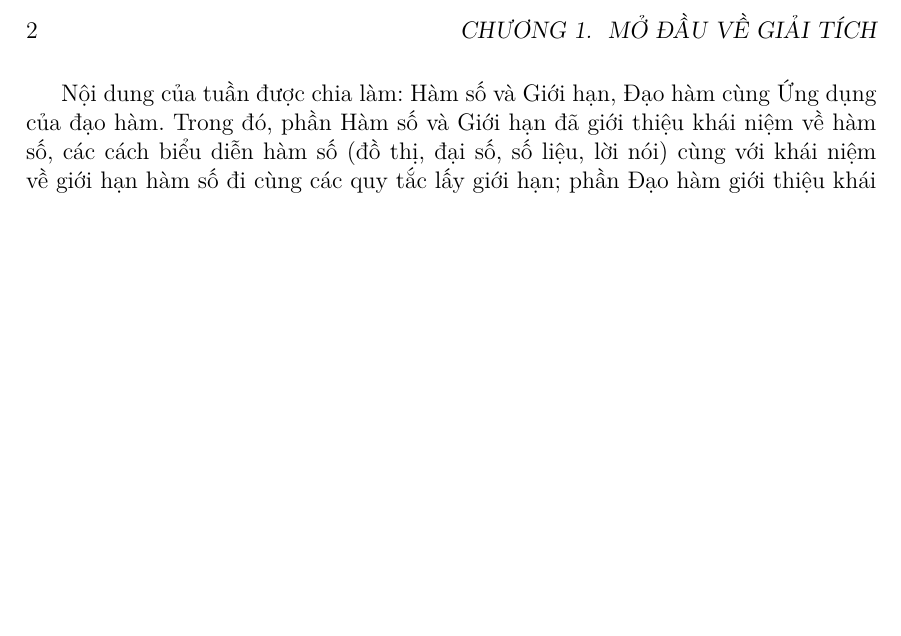
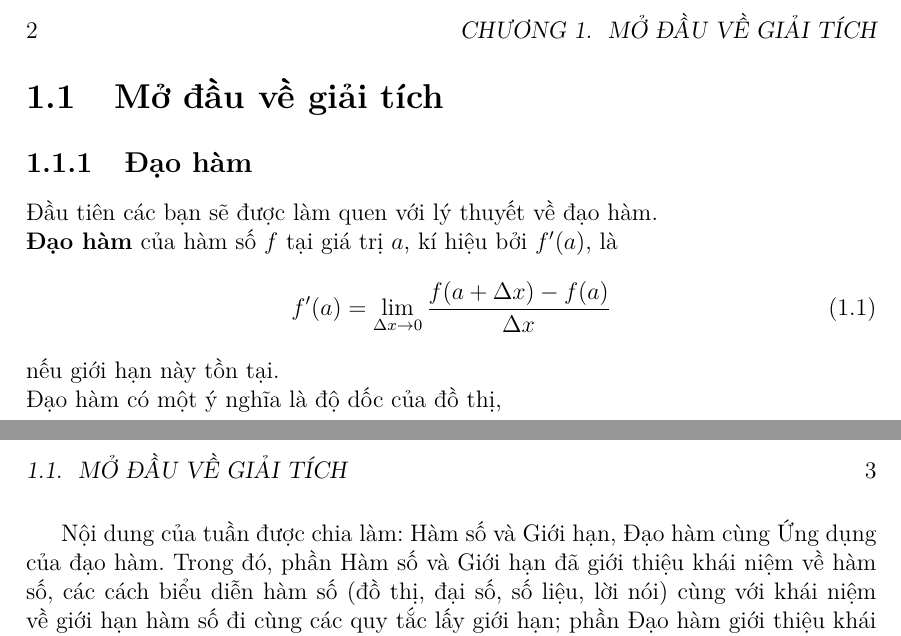
Before and after one commit to xPhO-Admin/xPhO_SummerCourse_2025, a LaTeX book (VBhuongdan/Tuan1demo/main.tex, which reads VBhuongdan/Tuan1demo/2-daoham.tex): part of page 2 of 2 before the commit and two parts of pages 2 and 3 of 3 after it, the two joined at a grey line, cut so that both start at the same text, the shorter picture padded with empty space. Compiled offline with pdfLaTeX.

Commit message:
initial commit

```diff
--- /dev/null
+++ b/VBhuongdan/Tuan1demo/2-daoham.tex
@@ -0,0 +1,7 @@
+Đầu tiên các bạn sẽ được làm quen với lý thuyết về đạo hàm.\\
+\textbf{Đạo hàm} của hàm số $f$ tại giá trị $a$, kí hiệu bởi $f'(a)$, là
+    \begin{equation}
+        f'(a)=\lim_{\Delta x\rightarrow 0}\frac{f(a+\Delta x)-f(a)}{\Delta x}
+    \end{equation}
+nếu giới hạn này tồn tại.\\
+Đạo hàm có một ý nghĩa là độ dốc của đồ thị,
--- a/VBhuongdan/Tuan1demo/main.tex
+++ b/VBhuongdan/Tuan1demo/main.tex
@@ -29,8 +29,11 @@
 \end{itemize}
 \noindent Trong tuần 1, chúng tôi trình bày nội dung về hàm số và giới hạn của hàm số, đạo hàm cùng ứng dụng của chúng.
 \newpage
+\section{Mở đầu về giải tích}
+\subsection{Đạo hàm}
+\input{2-daoham.tex}
+\newpage
 Nội dung của tuần được chia làm: Hàm số và Giới hạn, Đạo hàm cùng Ứng dụng của đạo hàm. Trong đó, phần Hàm số và Giới hạn đã giới thiệu khái niệm về hàm số, các cách biểu diễn hàm số (đồ thị, đại số, số liệu, lời nói) cùng với khái niệm về giới hạn hàm số đi cùng các quy tắc lấy giới hạn; phần Đạo hàm giới thiệu khái niệm về đạo hàm, ý nghĩa toán học nói chung và hình học của đạo hàm của một hàm số cùng với các quy tắc lấy đạo hàm; cuối cùng, phần Ứng dụng của đạo hàm đề cập đến các khái niệm xấp xỉ tuyến tính, vi phân, cực trị hàm số...
-
 \vspace{5mm}
 Để giúp ích cho việc làm quen kiến thức đã được trình bày và cả những kiến thức quan trọng nhưng không được trình bày, phần bài tập của tuần đã được soạn sẵn được phân chia theo một thứ tự hợp lý, khuyến khích việc làm tuần tự. Cụ thể, các bài tập được phân bố như sau:
 \begin{itemize}
```
Also changed, not shown: Slides/Tuan1demo/main.pdf, VBhuongdan/Tuan1demo/main.pdf.
